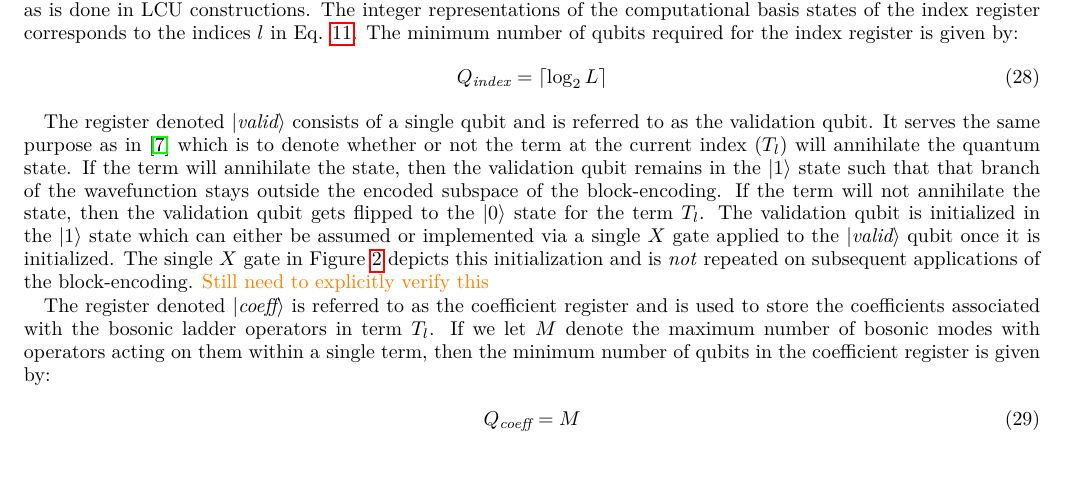
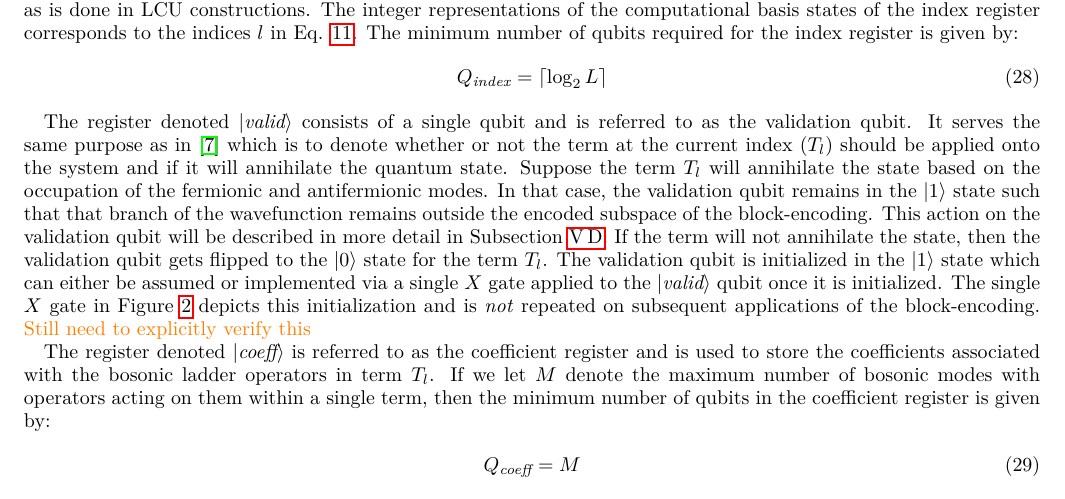
Before and after one commit to Tufts-QIQC/LOBE, a LaTeX paper (manuscript/main_submission.tex, which reads manuscript/text/circuit_construction.tex): part of page 9 of 23, cut so that both start at the same text. Compiled offline with pdfLaTeX.

Commit message:
Update manuscript/text/circuit_construction.tex
Co-authored-by: William Simon <simonwa7@gmail.com>

```diff
--- a/manuscript/text/circuit_construction.tex
+++ b/manuscript/text/circuit_construction.tex
@@ -55,8 +55,10 @@ The minimum number of qubits required for the index register is given by:
 \end{equation}
 
 The register denoted $\ket{\textit{valid}}$ consists of a single qubit and is referred to as the validation qubit.
-It serves the same purpose as in \cite{liu2024efficient} which is to denote whether or not the term at the current index ($T_l$) will annihilate the quantum state.
-If the term will annihilate the state, then the validation qubit remains in the $\ket{1}$ state such that that branch of the wavefunction stays outside the encoded subspace of the block-encoding.
+It serves the same purpose as in \cite{liu2024efficient} which is to denote whether or not the term at the current index ($T_l$) should be applied onto the system and if it will annihilate the quantum state.
+Suppose the term $T_l$ will annihilate the state based on the occupation of the fermionic and antifermionic modes.
+In that case, the validation qubit remains in the $\ket{1}$ state such that that branch of the wavefunction remains outside the encoded subspace of the block-encoding.
+This action on the validation qubit will be described in more detail in Subsection \ref{subsec:select}.
 If the term will not annihilate the state, then the validation qubit gets flipped to the $\ket{0}$ state for the term $T_l$.
 The validation qubit is initialized in the $\ket{1}$ state which can either be assumed or implemented via a single $X$ gate applied to the $\ket{\textit{valid}}$ qubit once it is initialized.
 The single $X$ gate in Figure \ref{fig:lobe} depicts this initialization and is \textit{not} repeated on subsequent applications of the block-encoding.
```
